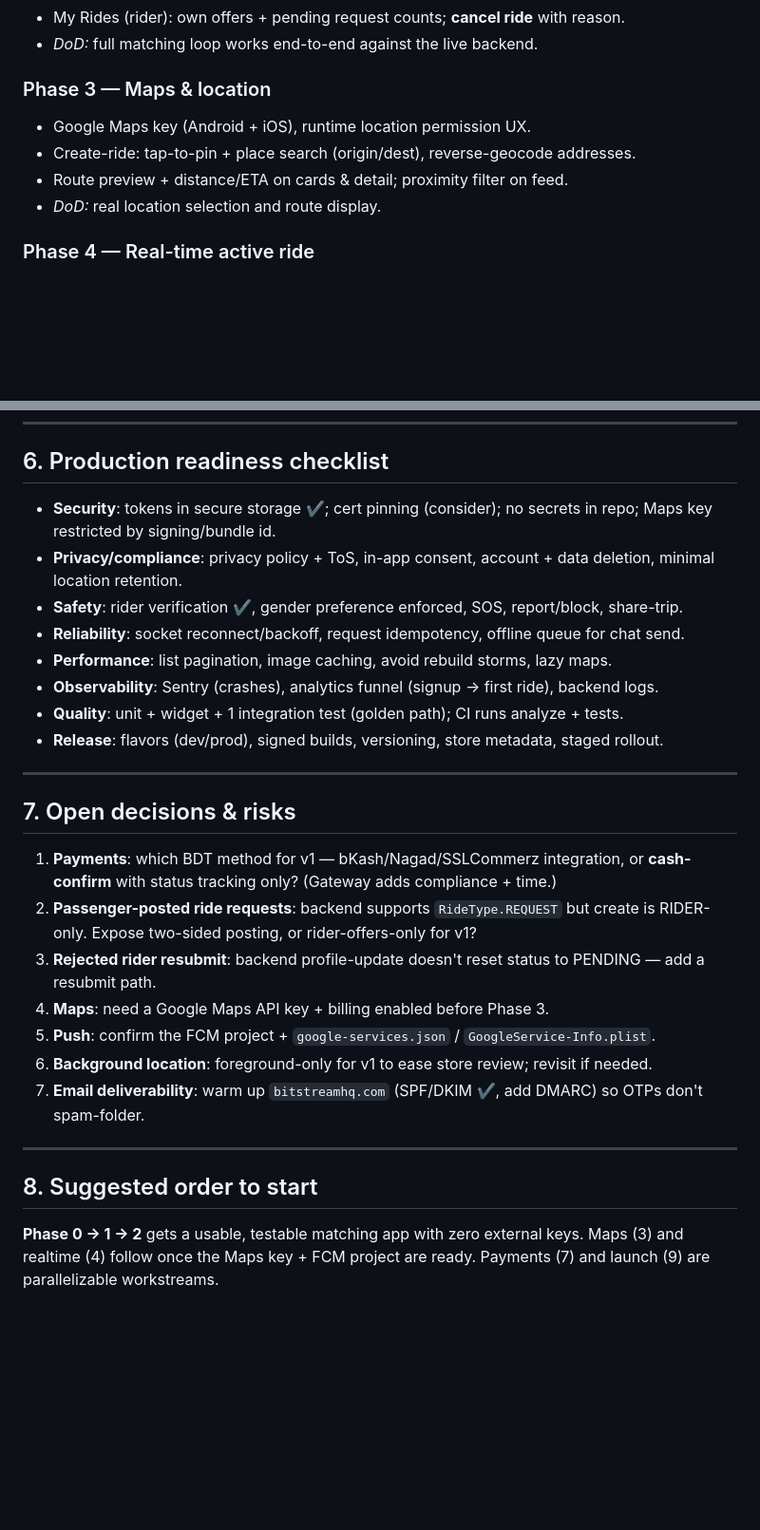
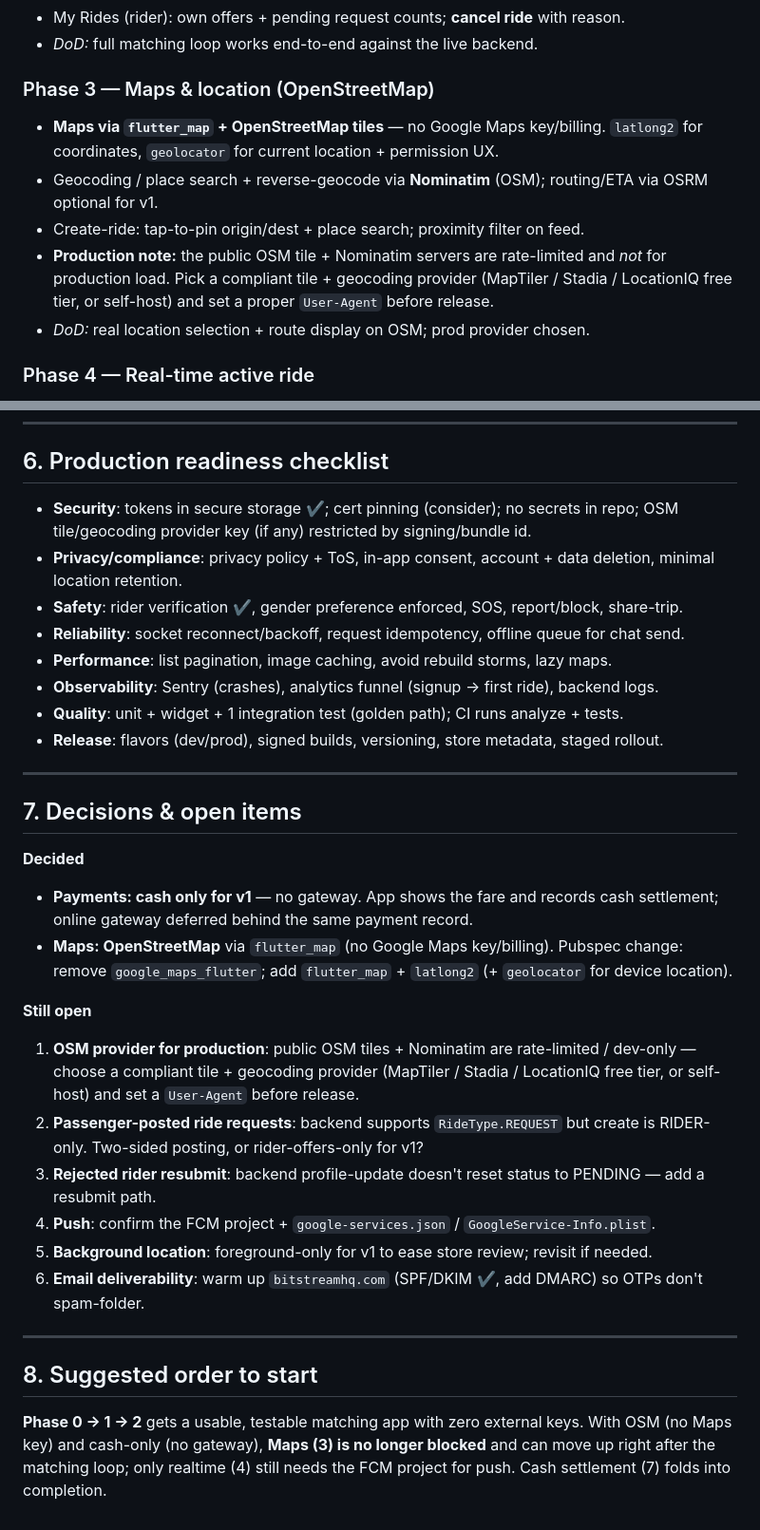
Before and after one commit to asterisks-official/uniride_v2_app, a Markdown page: CORE_APP_PLAN.md, 2 parts joined by grey strips. Shown at 95% size. Drawn GitHub-style; blank space fills up the shorter version.

Commit message:
docs: lock in cash-only payments and OpenStreetMap for maps
Cash settlement for v1 (no gateway); maps via flutter_map + OSM instead of
Google Maps (no key/billing). Updates phases 3 and 7, decisions, and ordering.

```diff
--- a/CORE_APP_PLAN.md
+++ b/CORE_APP_PLAN.md
@@ -73,11 +73,17 @@ A screen/feature is not "done" until:
 - My Rides (rider): own offers + pending request counts; **cancel ride** with reason.
 - *DoD:* full matching loop works end-to-end against the live backend.
 
-### Phase 3 — Maps & location
-- Google Maps key (Android + iOS), runtime location permission UX.
-- Create-ride: tap-to-pin + place search (origin/dest), reverse-geocode addresses.
-- Route preview + distance/ETA on cards & detail; proximity filter on feed.
-- *DoD:* real location selection and route display.
+### Phase 3 — Maps & location (OpenStreetMap)
+- **Maps via `flutter_map` + OpenStreetMap tiles** — no Google Maps key/billing.
+  `latlong2` for coordinates, `geolocator` for current location + permission UX.
+- Geocoding / place search + reverse-geocode via **Nominatim** (OSM); routing/ETA
+  via OSRM optional for v1.
+- Create-ride: tap-to-pin origin/dest + place search; proximity filter on feed.
+- **Production note:** the public OSM tile + Nominatim servers are rate-limited
+  and *not* for production load. Pick a compliant tile + geocoding provider
+  (MapTiler / Stadia / LocationIQ free tier, or self-host) and set a proper
+  `User-Agent` before release.
+- *DoD:* real location selection + route display on OSM; prod provider chosen.
 
 ### Phase 4 — Real-time active ride
 - Socket.IO service (JWT auth, exponential reconnect, lifecycle on auth/app-state).
@@ -184,7 +194,7 @@ Button is contextual: Request → "Requested ✓ (cancel)" → if matched, "Open
 ---
 
 ## 6. Production readiness checklist
-- **Security**: tokens in secure storage ✔; cert pinning (consider); no secrets in repo; Maps key restricted by signing/bundle id.
+- **Security**: tokens in secure storage ✔; cert pinning (consider); no secrets in repo; OSM tile/geocoding provider key (if any) restricted by signing/bundle id.
 - **Privacy/compliance**: privacy policy + ToS, in-app consent, account + data deletion, minimal location retention.
 - **Safety**: rider verification ✔, gender preference enforced, SOS, report/block, share-trip.
 - **Reliability**: socket reconnect/backoff, request idempotency, offline queue for chat send.
@@ -195,18 +205,31 @@ Button is contextual: Request → "Requested ✓ (cancel)" → if matched, "Open
 
 ---
 
-## 7. Open decisions & risks
-1. **Payments**: which BDT method for v1 — bKash/Nagad/SSLCommerz integration, or **cash-confirm** with status tracking only? (Gateway adds compliance + time.)
-2. **Passenger-posted ride requests**: backend supports `RideType.REQUEST` but create is RIDER-only. Expose two-sided posting, or rider-offers-only for v1?
-3. **Rejected rider resubmit**: backend profile-update doesn't reset status to PENDING — add a resubmit path.
-4. **Maps**: need a Google Maps API key + billing enabled before Phase 3.
-5. **Push**: confirm the FCM project + `google-services.json` / `GoogleService-Info.plist`.
-6. **Background location**: foreground-only for v1 to ease store review; revisit if needed.
-7. **Email deliverability**: warm up `bitstreamhq.com` (SPF/DKIM ✔, add DMARC) so OTPs don't spam-folder.
+## 7. Decisions & open items
+
+**Decided**
+- **Payments: cash only for v1** — no gateway. App shows the fare and records
+  cash settlement; online gateway deferred behind the same payment record.
+- **Maps: OpenStreetMap** via `flutter_map` (no Google Maps key/billing). Pubspec
+  change: remove `google_maps_flutter`; add `flutter_map` + `latlong2`
+  (+ `geolocator` for device location).
+
+**Still open**
+1. **OSM provider for production**: public OSM tiles + Nominatim are rate-limited /
+   dev-only — choose a compliant tile + geocoding provider (MapTiler / Stadia /
+   LocationIQ free tier, or self-host) and set a `User-Agent` before release.
+2. **Passenger-posted ride requests**: backend supports `RideType.REQUEST` but
+   create is RIDER-only. Two-sided posting, or rider-offers-only for v1?
+3. **Rejected rider resubmit**: backend profile-update doesn't reset status to
+   PENDING — add a resubmit path.
+4. **Push**: confirm the FCM project + `google-services.json` / `GoogleService-Info.plist`.
+5. **Background location**: foreground-only for v1 to ease store review; revisit if needed.
+6. **Email deliverability**: warm up `bitstreamhq.com` (SPF/DKIM ✔, add DMARC) so OTPs don't spam-folder.
 
 ---
 
 ## 8. Suggested order to start
-**Phase 0 → 1 → 2** gets a usable, testable matching app with zero external
-keys. Maps (3) and realtime (4) follow once the Maps key + FCM project are ready.
-Payments (7) and launch (9) are parallelizable workstreams.
+**Phase 0 → 1 → 2** gets a usable, testable matching app with zero external keys.
+With OSM (no Maps key) and cash-only (no gateway), **Maps (3) is no longer
+blocked** and can move up right after the matching loop; only realtime (4) still
+needs the FCM project for push. Cash settlement (7) folds into completion.
```
Also changed, not shown: other parts of CORE_APP_PLAN.md (+8 -4 lines).
